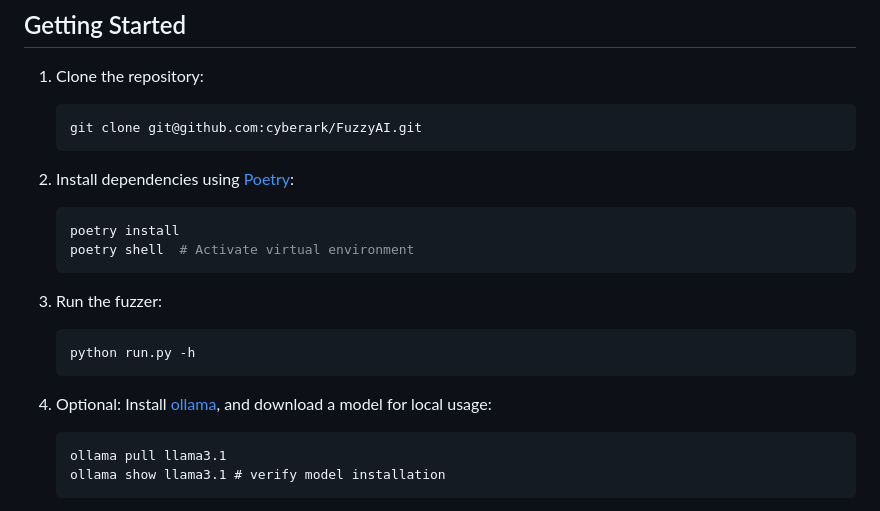
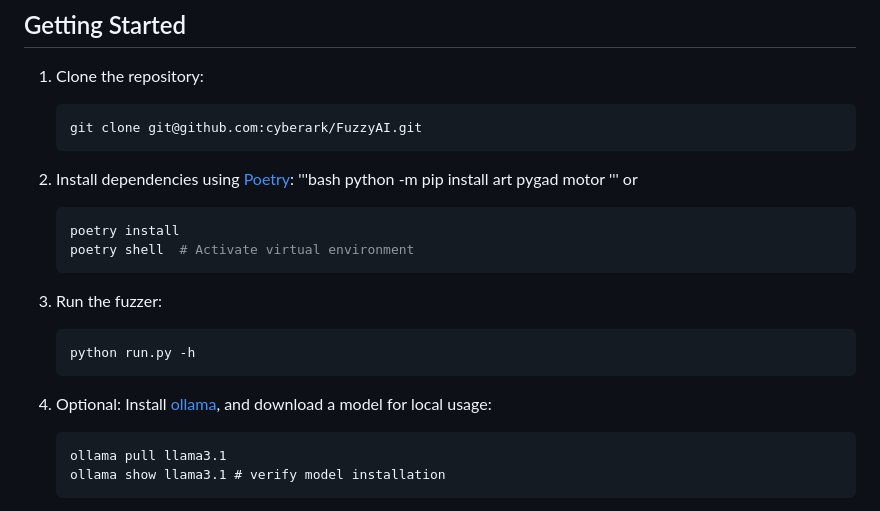
Before and after one commit to yeswici/FuzzyAI, a Markdown page: README.md, the part around the change. Drawn GitHub-style.

````diff
--- a/README.md
+++ b/README.md
@@ -31,16 +31,20 @@
    ```
 
 2. Install dependencies using [Poetry](https://python-poetry.org/):
+   '''bash
+   python -m pip install art pygad motor
+   '''
+or
    ```bash
    poetry install
    poetry shell  # Activate virtual environment
    ```
 
-3. Run the fuzzer:
+4. Run the fuzzer:
    ```bash
    python run.py -h
    ```
-4. Optional: Install [ollama](https://ollama.com/download/), and download a model for local usage:
+5. Optional: Install [ollama](https://ollama.com/download/), and download a model for local usage:
    ``` # Running the command will download and install (if not) llama3.1, which is about 4.7 GB in size and is an 8B parameters model. Llama3.1 hat can be substituted with any other open-source model that is supported by ollama.
    ollama pull llama3.1
    ollama show llama3.1 # verify model installation
````
